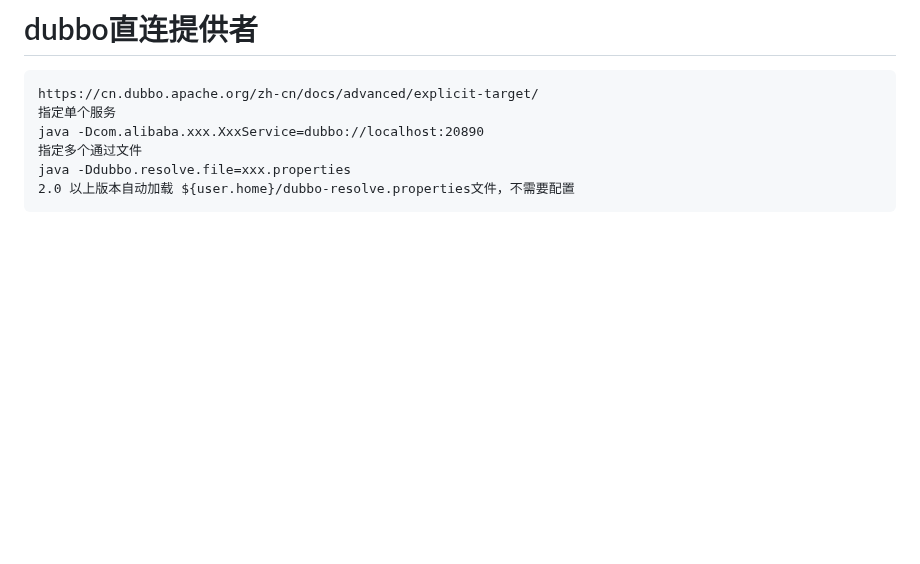
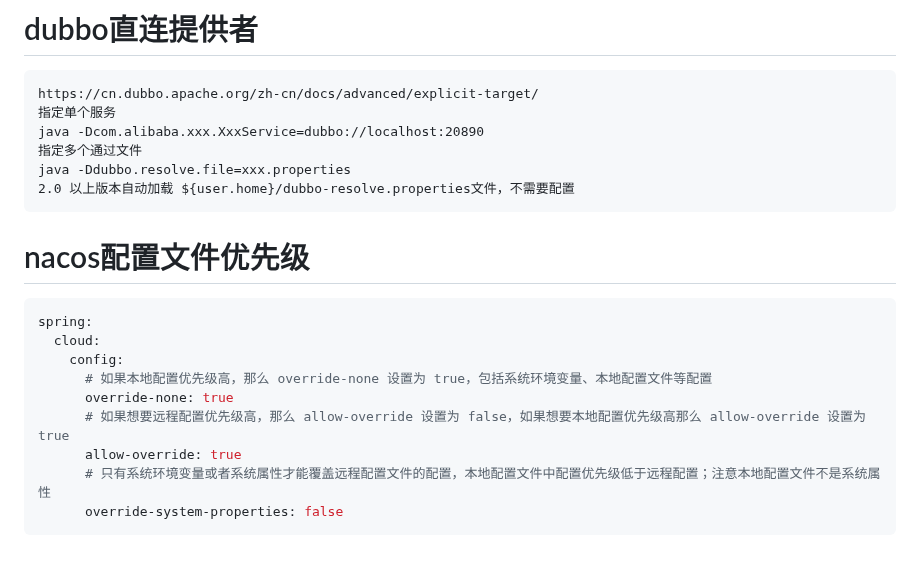
Before and after one commit to cdigho/note-log, a Markdown page: source/dailylog/dailyloghelp.md, the part around the change. GitHub-like rendering; blank space fills up the shorter version.

Commit message:
nacos本地优先配置

````diff
--- a/source/dailylog/dailyloghelp.md
+++ b/source/dailylog/dailyloghelp.md
@@ -3021,3 +3021,17 @@ java -Dcom.alibaba.xxx.XxxService=dubbo://localhost:20890
 java -Ddubbo.resolve.file=xxx.properties
 2.0 以上版本自动加载 ${user.home}/dubbo-resolve.properties文件，不需要配置
 ```
+
+# nacos配置文件优先级
+
+```yaml
+spring:
+  cloud:
+    config:
+      # 如果本地配置优先级高，那么 override-none 设置为 true，包括系统环境变量、本地配置文件等配置
+      override-none: true
+      # 如果想要远程配置优先级高，那么 allow-override 设置为 false，如果想要本地配置优先级高那么 allow-override 设置为 true
+      allow-override: true
+      # 只有系统环境变量或者系统属性才能覆盖远程配置文件的配置，本地配置文件中配置优先级低于远程配置；注意本地配置文件不是系统属性
+      override-system-properties: false
+```
````
